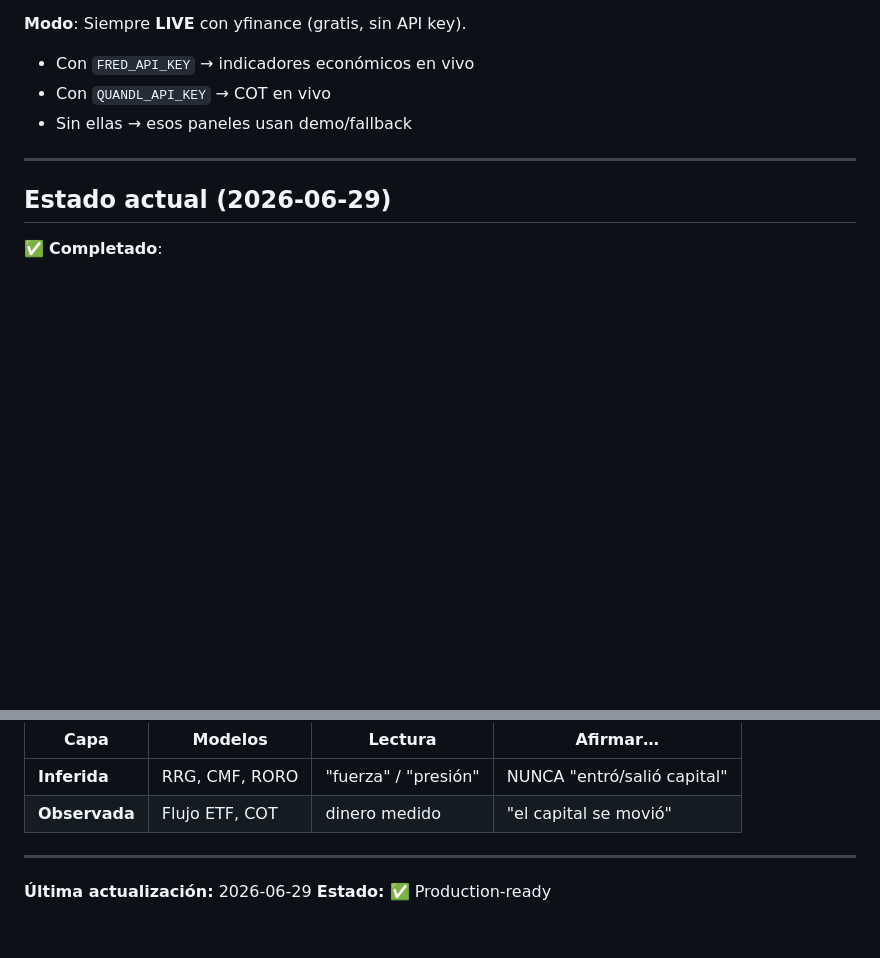
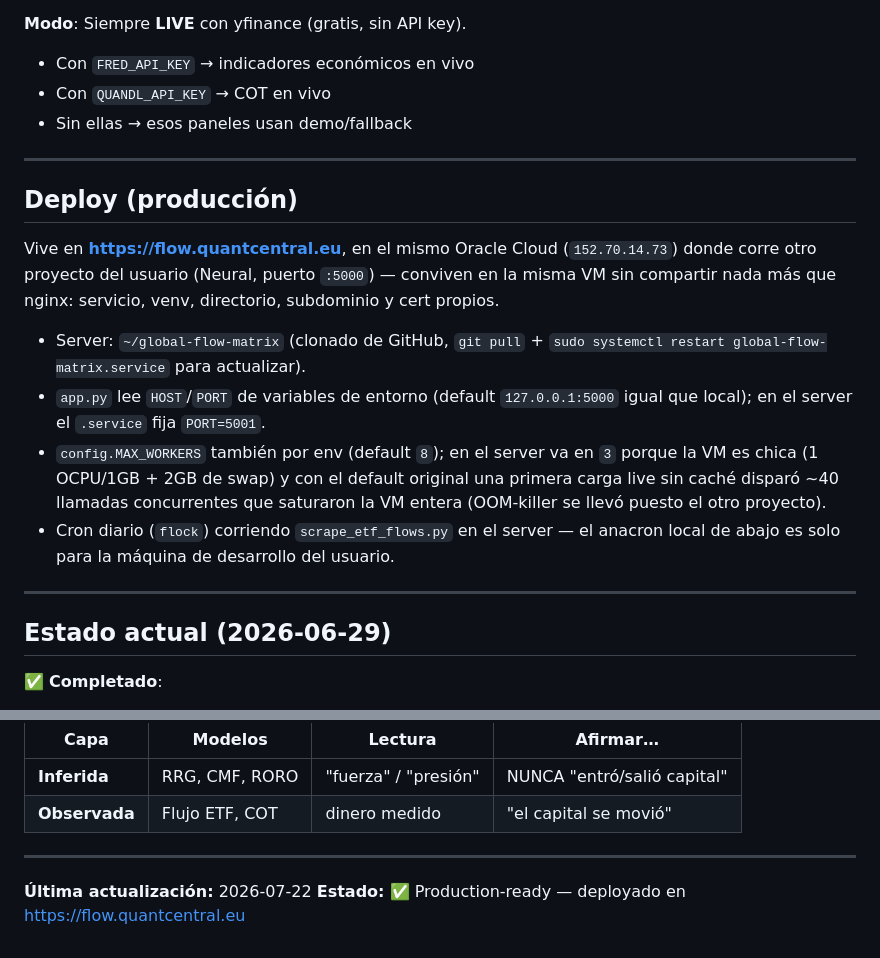
Before and after one commit to leabergero/global-capital-flows-map, a Markdown page: CLAUDE.md, 2 parts joined by grey strips. Rendered like a GitHub page; blank space fills up the shorter version.

Commit message:
Documentar el deploy en producción (flow.quantcentral.eu)
CLAUDE.md: nueva sección "Deploy" con la config del server (puerto,
MAX_WORKERS, cron del scraper) y el porqué del OOM del primer deploy.
README.md: link al demo en vivo.

Co-Authored-By: Claude Sonnet 5 <noreply@anthropic.com>

```diff
--- a/CLAUDE.md
+++ b/CLAUDE.md
@@ -49,6 +49,26 @@ python scrape_etf_flows.py
 - Con `FRED_API_KEY` → indicadores económicos en vivo
 - Con `QUANDL_API_KEY` → COT en vivo
 - Sin ellas → esos paneles usan demo/fallback
+
+---
+
+## Deploy (producción)
+
+Vive en **https://flow.quantcentral.eu**, en el mismo Oracle Cloud (`152.70.14.73`)
+donde corre otro proyecto del usuario (Neural, puerto `:5000`) — conviven en la
+misma VM sin compartir nada más que nginx: servicio, venv, directorio, subdominio
+y cert propios.
+
+- Server: `~/global-flow-matrix` (clonado de GitHub, `git pull` + `sudo systemctl
+  restart global-flow-matrix.service` para actualizar).
+- `app.py` lee `HOST`/`PORT` de variables de entorno (default `127.0.0.1:5000`
+  igual que local); en el server el `.service` fija `PORT=5001`.
+- `config.MAX_WORKERS` también por env (default `8`); en el server va en `3`
+  porque la VM es chica (1 OCPU/1GB + 2GB de swap) y con el default original
+  una primera carga live sin caché disparó ~40 llamadas concurrentes que
+  saturaron la VM entera (OOM-killer se llevó puesto el otro proyecto).
+- Cron diario (`flock`) corriendo `scrape_etf_flows.py` en el server — el
+  anacron local de abajo es solo para la máquina de desarrollo del usuario.
 
 ---
 
@@ -106,5 +126,5 @@ Separa inferencia vs observación:
 
 ---
 
-**Última actualización:** 2026-06-29
-**Estado:** ✅ Production-ready
+**Última actualización:** 2026-07-22
+**Estado:** ✅ Production-ready — deployado en https://flow.quantcentral.eu
```
Also changed, not shown: README.md (+3 -1 lines).
